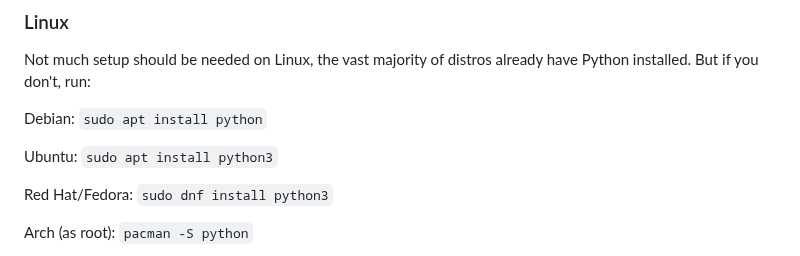
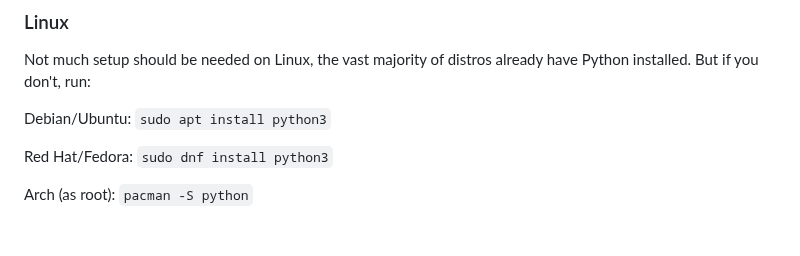
Before and after one commit to JRHaven/Weather-Displayer, a Markdown page: README.md, the part around the change. GitHub-like rendering; blank space fills up the shorter version.

Commit message:
Accurate Debian Instructions
After testing on Debian, the python package is actually python3, same as Ubuntu. Fixed!

````diff
--- a/README.md
+++ b/README.md
@@ -48,9 +48,7 @@ I am not familiar with MacOS, nor do I have a Mac to test this on. Basically ins
 ### Linux
 Not much setup should be needed on Linux, the vast majority of distros already have Python installed. But if you don't, run:
 
-Debian: ```sudo apt install python```
-
-Ubuntu: ```sudo apt install python3```
+Debian/Ubuntu: ```sudo apt install python3```
 
 Red Hat/Fedora: ```sudo dnf install python3```
 
````
